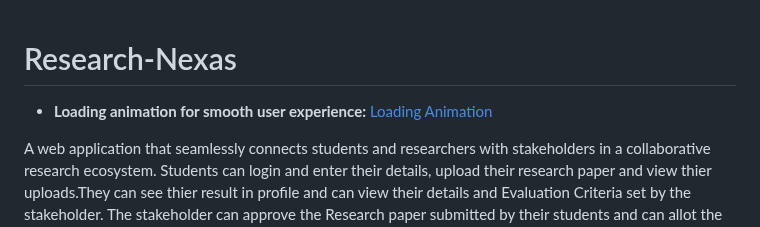
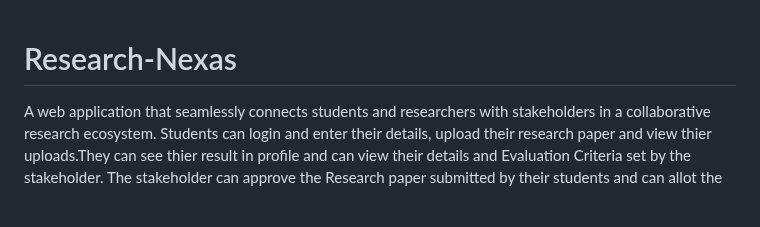
Before and after one commit to Harshdev098/Research-Nexas, a Markdown page: README.md, the part around the change. GitHub-like rendering; blank space fills up the shorter version.

```diff
--- a/README.md
+++ b/README.md
@@ -1,5 +1,5 @@
 # Research-Nexas
-- **Loading animation for smooth user experience:** [Loading Animation](https://loading.io/asset/761044)
+
 
 A web application that seamlessly connects students and researchers with stakeholders in a collaborative research ecosystem. Students can login and enter their details, upload their research paper and view thier uploads.They can see thier result in profile and can view their details and Evaluation Criteria set by the stakeholder. The stakeholder can approve the Research paper submitted by their students and can allot the papers to the faculty he wants, Stakeholder set evaluation criteria and can see the saved criteria on their profile. Faculty can view the alloted papers and csn evaluate the papers and give rating, the result is evaluated on the basis of the evaluation criteria
 
```
